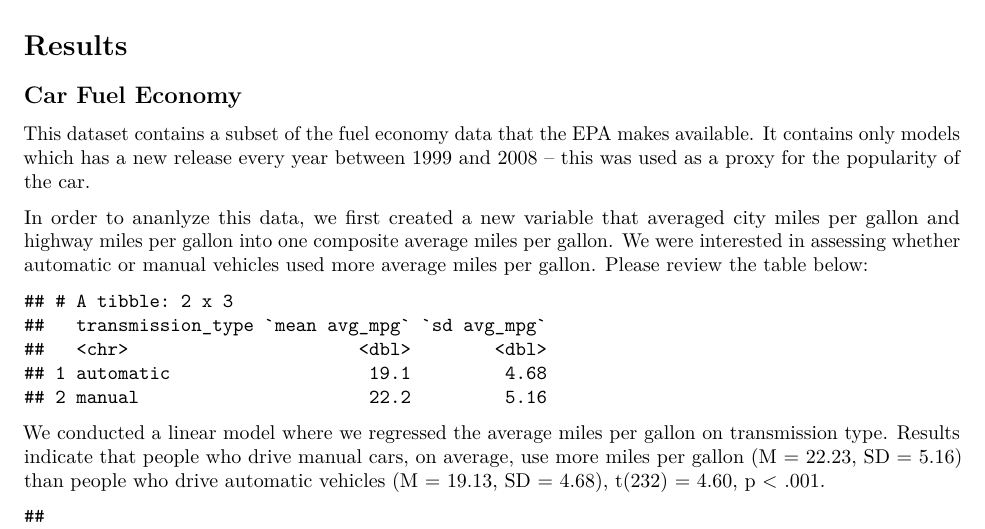
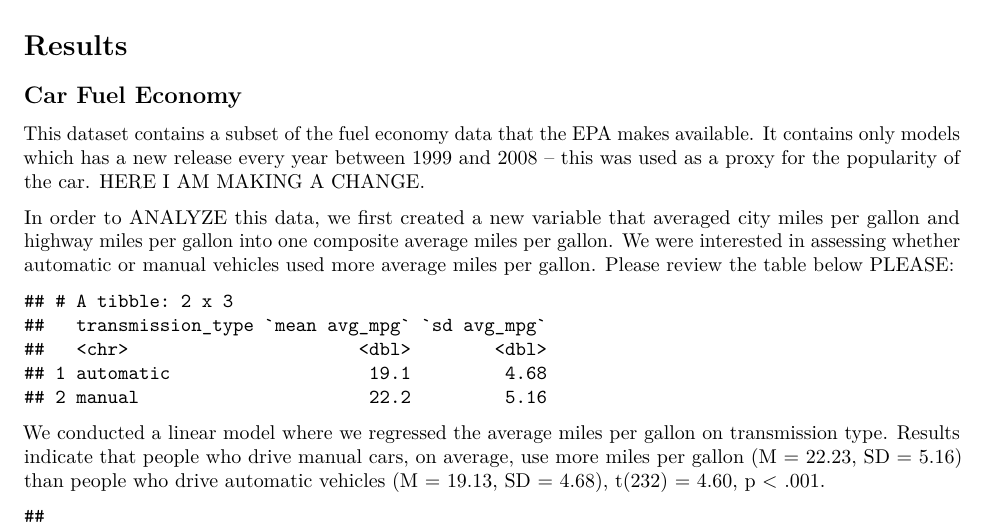
Before and after one commit to abarte1/TEST2, a LaTeX document (TEST2.tex): part of page 1 of 2, cut so that both start at the same text. Compiled offline with pdfLaTeX.

Commit message:
testing change in overleaf -> r studio

```diff
--- a/TEST2.tex
+++ b/TEST2.tex
@@ -81,13 +81,13 @@
 This dataset contains a subset of the fuel economy data that the EPA
 makes available. It contains only models which has a new release every
 year between 1999 and 2008 -- this was used as a proxy for the
-popularity of the car.
+popularity of the car. HERE I AM MAKING A CHANGE.
 
-In order to ananlyze this data, we first created a new variable that
+In order to ANALYZE this data, we first created a new variable that
 averaged city miles per gallon and highway miles per gallon into one
 composite average miles per gallon. We were interested in assessing
 whether automatic or manual vehicles used more average miles per gallon.
-Please review the table below:
+Please review the table below PLEASE:
 
 \begin{verbatim}
 ## # A tibble: 2 x 3
```
